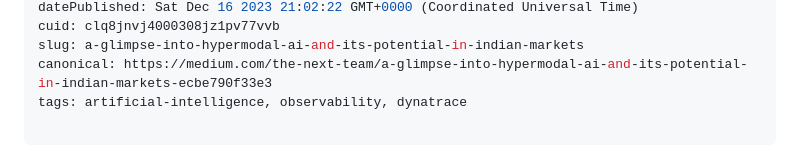
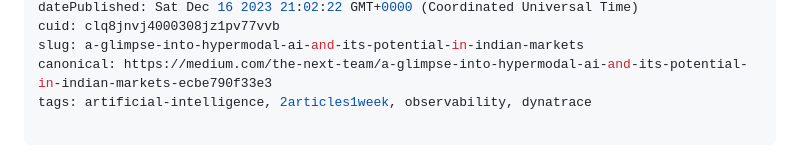
Before and after one commit to theharithsa/theharithsa, a Markdown page: clq8jnvj4000308jz1pv77vvb.md, the part around the change. Drawn GitHub-style.

Commit message:
update post: A Glimpse into Hypermodal AI and its Potential in Indian Markets

```diff
--- a/clq8jnvj4000308jz1pv77vvb.md
+++ b/clq8jnvj4000308jz1pv77vvb.md
@@ -6,7 +6,7 @@ datePublished: Sat Dec 16 2023 21:02:22 GMT+0000 (Coordinated Universal Time)
 cuid: clq8jnvj4000308jz1pv77vvb
 slug: a-glimpse-into-hypermodal-ai-and-its-potential-in-indian-markets
 canonical: https://medium.com/the-next-team/a-glimpse-into-hypermodal-ai-and-its-potential-in-indian-markets-ecbe790f33e3
-tags: artificial-intelligence, observability, dynatrace
+tags: artificial-intelligence, 2articles1week, observability, dynatrace
 
 ---
 
```
